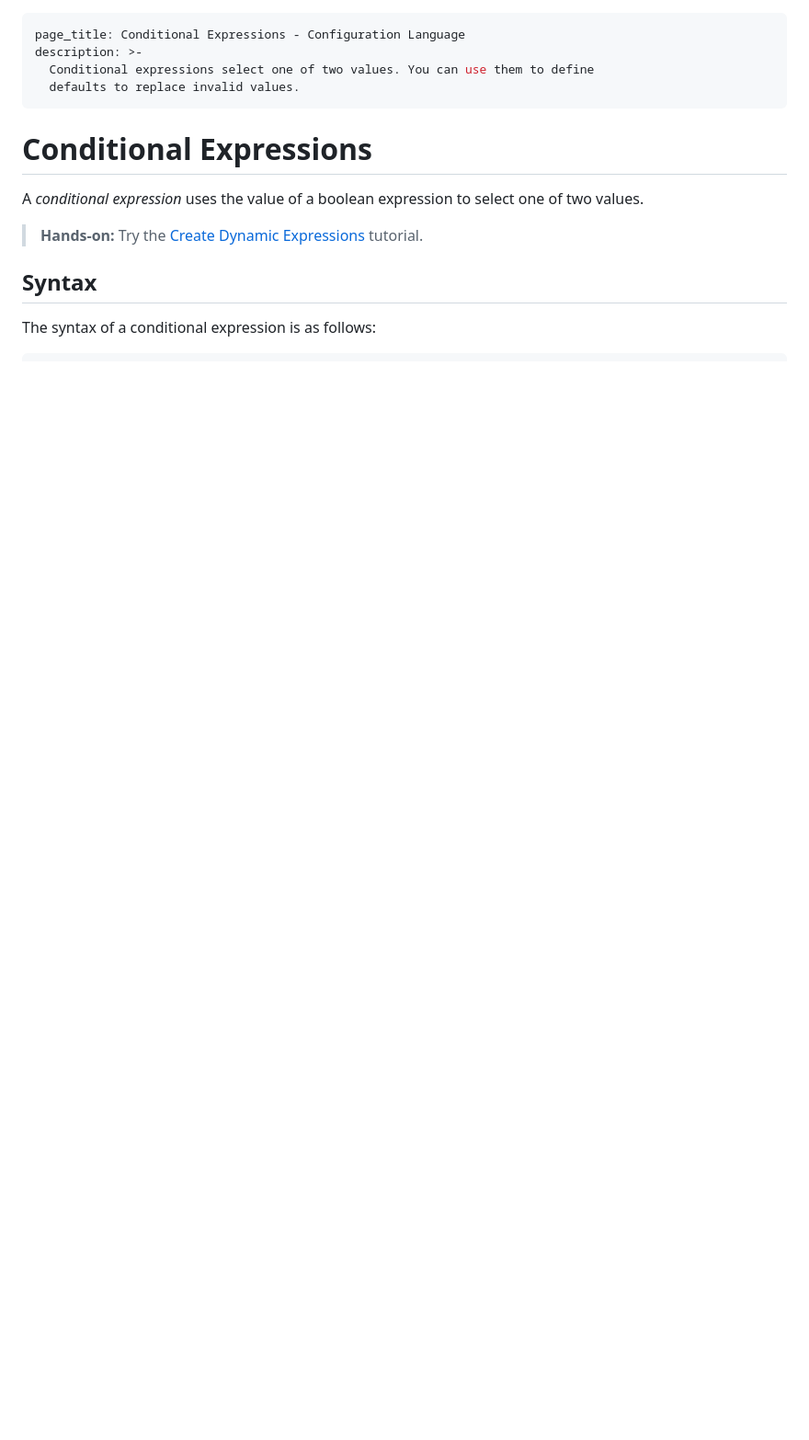
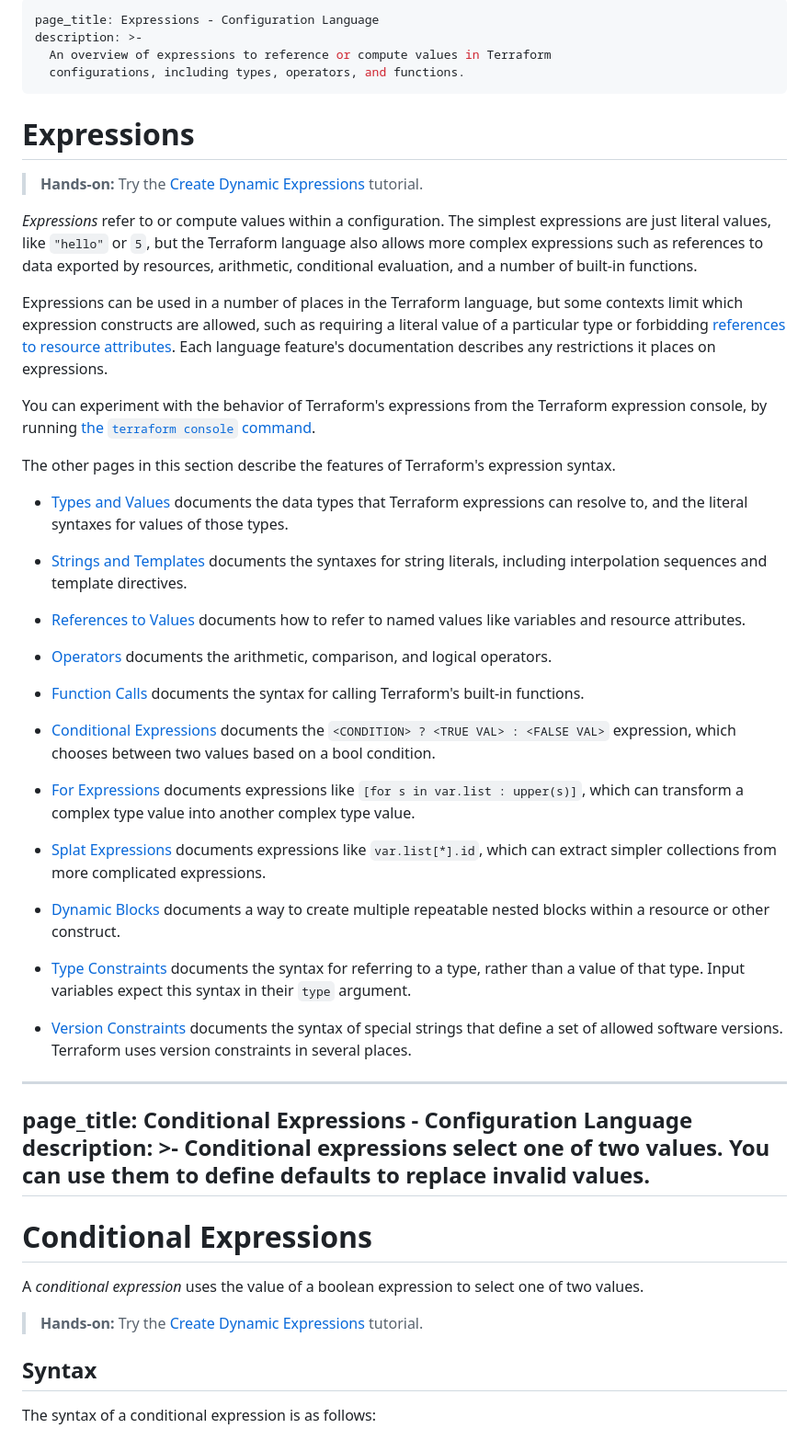
Before and after one commit to devops-2611/class-march-2025, a Markdown page: study_Expressions.md, the part around the change. Shown: that part at 92% size. Drawn GitHub-style; blank space fills up the shorter version.

```diff
--- a/study_Expressions.md
+++ b/study_Expressions.md
@@ -1,3 +1,78 @@
+---
+page_title: Expressions - Configuration Language
+description: >-
+  An overview of expressions to reference or compute values in Terraform
+  configurations, including types, operators, and functions.
+---
+
+# Expressions
+
+> **Hands-on:** Try the [Create Dynamic Expressions](/terraform/tutorials/configuration-language/expressions?utm_source=WEBSITE&utm_medium=WEB_IO&utm_offer=ARTICLE_PAGE&utm_content=DOCS) tutorial.
+
+_Expressions_ refer to or compute values within a configuration.
+The simplest expressions are just literal values, like `"hello"` or `5`,
+but the Terraform language also allows more complex expressions such as
+references to data exported by resources, arithmetic, conditional evaluation,
+and a number of built-in functions.
+
+Expressions can be used in a number of places in the Terraform language,
+but some contexts limit which expression constructs are allowed,
+such as requiring a literal value of a particular type or forbidding
+[references to resource attributes](/terraform/language/expressions/references#references-to-resource-attributes).
+Each language feature's documentation describes any restrictions it places on
+expressions.
+
+You can experiment with the behavior of Terraform's expressions from
+the Terraform expression console, by running
+[the `terraform console` command](/terraform/cli/commands/console).
+
+The other pages in this section describe the features of Terraform's
+expression syntax.
+
+- [Types and Values](/terraform/language/expressions/types)
+  documents the data types that Terraform expressions can resolve to, and the
+  literal syntaxes for values of those types.
+
+- [Strings and Templates](/terraform/language/expressions/strings)
+  documents the syntaxes for string literals, including interpolation sequences
+  and template directives.
+
+- [References to Values](/terraform/language/expressions/references)
+  documents how to refer to named values like variables and resource attributes.
+
+- [Operators](/terraform/language/expressions/operators)
+  documents the arithmetic, comparison, and logical operators.
+
+- [Function Calls](/terraform/language/expressions/function-calls)
+  documents the syntax for calling Terraform's built-in functions.
+
+- [Conditional Expressions](/terraform/language/expressions/conditionals)
+  documents the `<CONDITION> ? <TRUE VAL> : <FALSE VAL>` expression, which
+  chooses between two values based on a bool condition.
+
+- [For Expressions](/terraform/language/expressions/for)
+  documents expressions like `[for s in var.list : upper(s)]`, which can
+  transform a complex type value into another complex type value.
+
+- [Splat Expressions](/terraform/language/expressions/splat)
+  documents expressions like `var.list[*].id`, which can extract simpler
+  collections from more complicated expressions.
+
+- [Dynamic Blocks](/terraform/language/expressions/dynamic-blocks)
+  documents a way to create multiple repeatable nested blocks within a resource
+  or other construct.
+
+- [Type Constraints](/terraform/language/expressions/type-constraints)
+  documents the syntax for referring to a type, rather than a value of that
+  type. Input variables expect this syntax in their `type` argument.
+
+- [Version Constraints](/terraform/language/expressions/version-constraints)
+  documents the syntax of special strings that define a set of allowed software
+  versions. Terraform uses version constraints in several places.
+
+
+
+
 ---
 page_title: Conditional Expressions - Configuration Language
 description: >-
```
